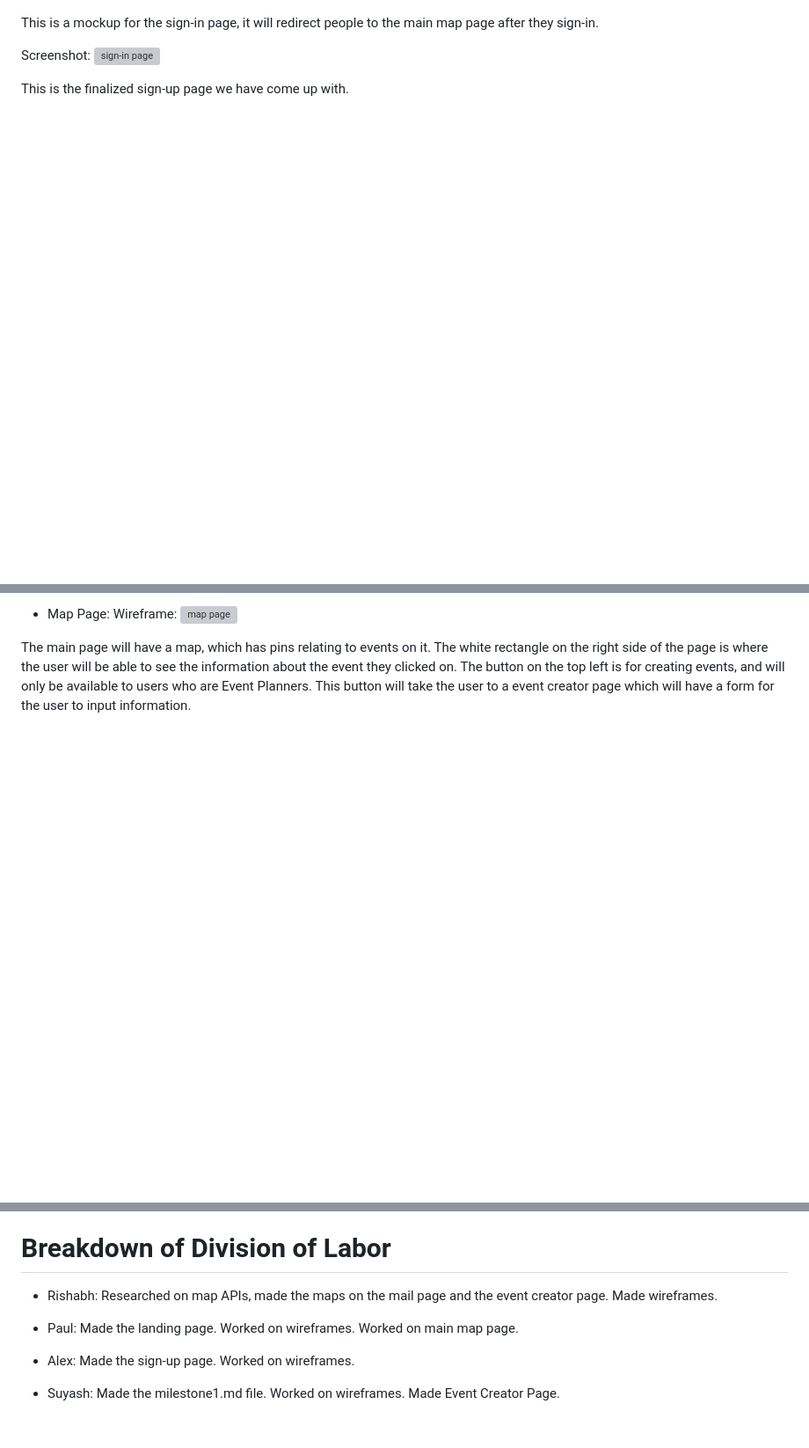
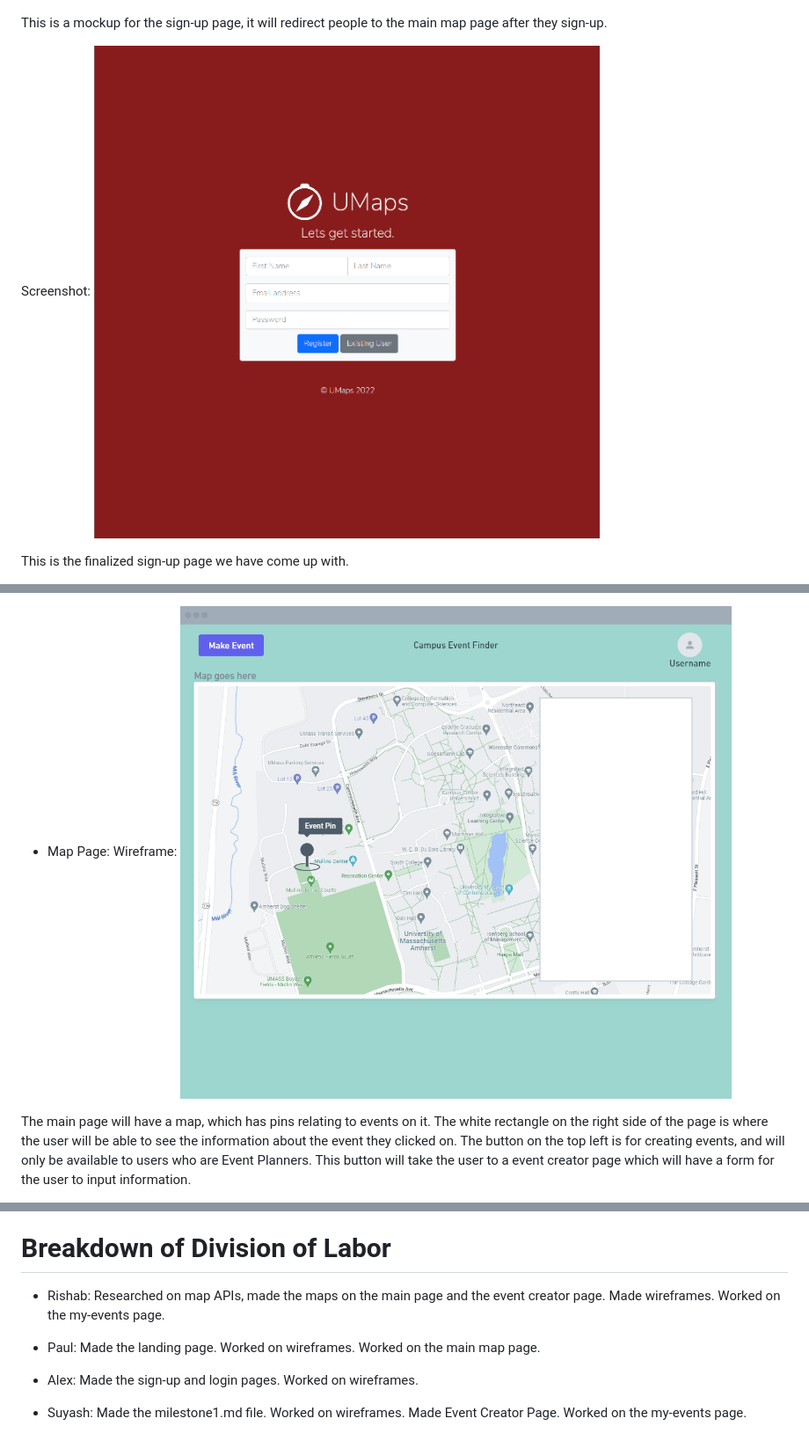
Before and after one commit to Stein0827/cs326-final-kirkland-signature, a Markdown page: docs/milestone1.md, 3 parts joined by grey strips. Shown: that part at 88% size. GitHub-like rendering; pictures changed too: docs/images/wireframe_map.png (added); blank space fills up the shorter version; grey boxes are pictures that could not be loaded.

Commit message:
updating milestone 1 with images

```diff
--- a/docs/milestone1.md
+++ b/docs/milestone1.md
@@ -23,10 +23,10 @@ This is the finalized landing page we have come up with.
 Wireframe:
 ![sign-in page](images/wireframe_sign_up.png)
 
-This is a mockup for the  sign-in page, it will redirect people to the main map page after they sign-in.
+This is a mockup for the sign-up page, it will redirect people to the main map page after they sign-up.
 
 Screenshot:
-![sign-in page](images/sign_up.png)
+![sign-in page](images/signup.png)
 
 This is the finalized sign-up page we have come up with.
 
@@ -33,6 +37,6 @@ This is the finalized sign-up page we have come up with.
 * Map Page:
 Wireframe:
-![map page](images/map.png)
+![map page](images/wireframe_map.png)
 
 The main page will have a map, which has pins relating to events on it. The white rectangle on the right side of the page is where the user will be able to see the information about the event they clicked on. The button on the top left is for creating events, and will only be available to users who are Event Planners. This button will take the user to a event creator page which will have a form for the user to input information.
 
@@ -41,14 +47,14 @@ Put screenshot in here!
 
 
 # Breakdown of Division of Labor
-- Rishabh:
-Researched on map APIs, made the maps on the mail page and the event creator page. Made wireframes.
+- Rishab:
+Researched on map APIs, made the maps on the main page and the event creator page. Made wireframes. Worked on the my-events page.
 
 - Paul:
-Made the landing page. Worked on wireframes. Worked on main map page.
+Made the landing page. Worked on wireframes. Worked on the main map page.
 
 - Alex:
-Made the sign-up page. Worked on wireframes.
+Made the sign-up and login pages. Worked on wireframes.
 
 - Suyash:
-Made the milestone1.md file. Worked on wireframes. Made Event Creator Page.
+Made the milestone1.md file. Worked on wireframes. Made Event Creator Page. Worked on the my-events page.
```
Also changed, not shown: other parts of docs/milestone1.md (+7 -1 lines), docs/images/image.png (deleted), 2 other files.
